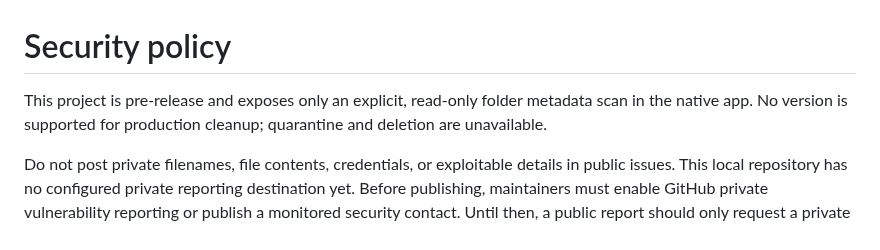
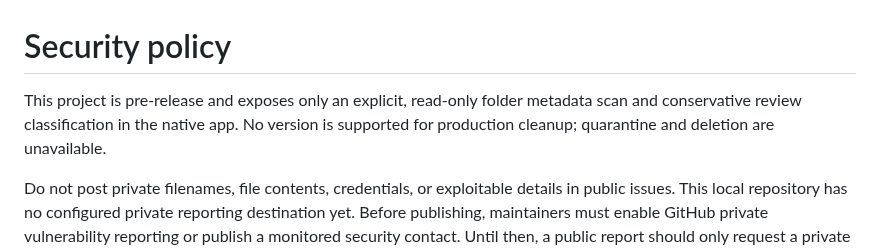
Before and after one commit to Tunaycel/computer-guardian, a Markdown page: SECURITY.md, the part around the change. Rendered like a GitHub page.

```diff
--- a/SECURITY.md
+++ b/SECURITY.md
@@ -1,6 +1,6 @@
 # Security policy
 
-This project is pre-release and exposes only an explicit, read-only folder metadata scan in the native app. No version is supported for production cleanup; quarantine and deletion are unavailable.
+This project is pre-release and exposes only an explicit, read-only folder metadata scan and conservative review classification in the native app. No version is supported for production cleanup; quarantine and deletion are unavailable.
 
 Do not post private filenames, file contents, credentials, or exploitable details in public issues. This local repository has no configured private reporting destination yet. Before publishing, maintainers must enable GitHub private vulnerability reporting or publish a monitored security contact. Until then, a public report should only request a private contact and omit technical details.
 
```
Also changed, not shown: README.md (+12 -10 lines), docs/architecture.md (+4 -3 lines), docs/screenshots/dashboard-dark.png, docs/screenshots/dashboard-light.png, docs/screenshots/dashboard-neon.png, docs/screenshots/protector-neon.png (added), 12 other files.
